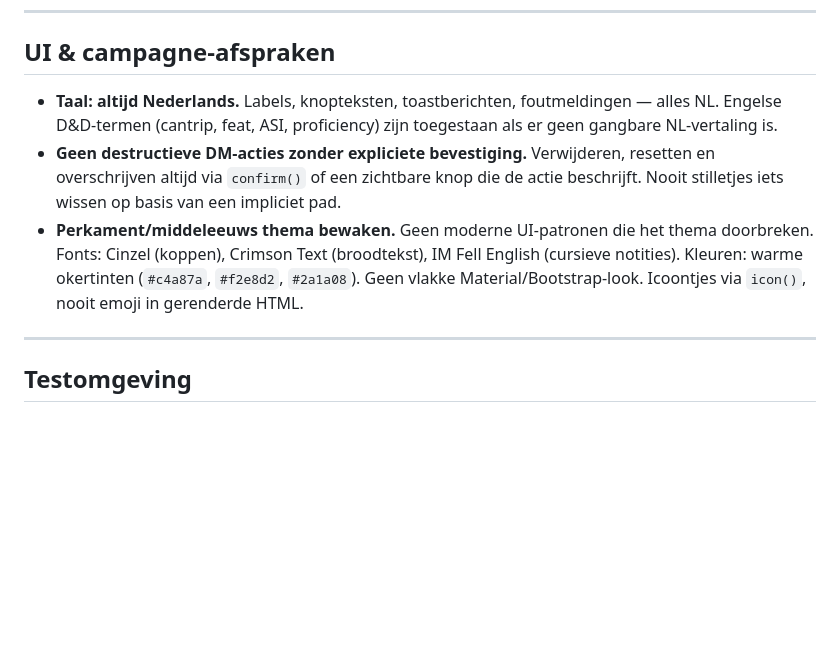
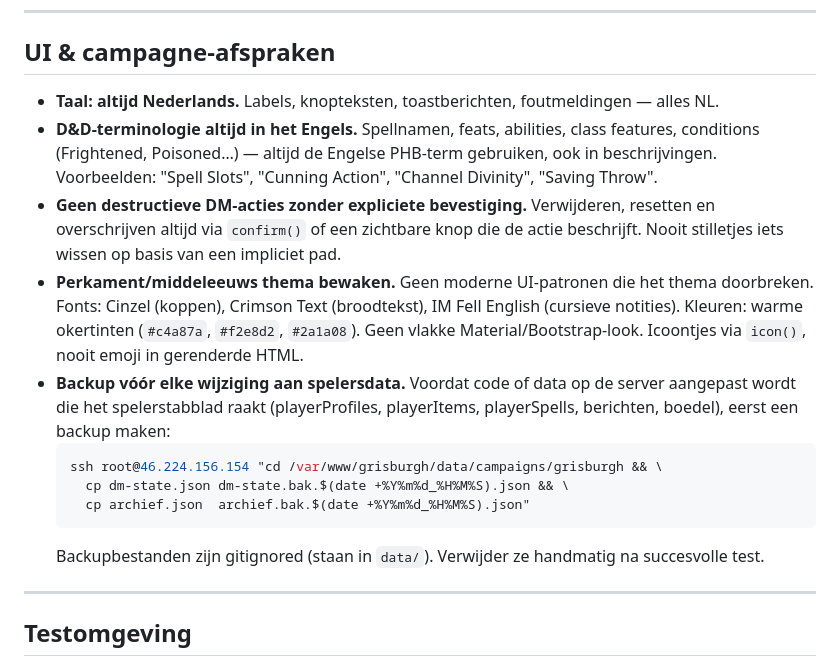
Before and after one commit to mossalan-dot/Grisburgh, a Markdown page: CLAUDE.md, the part around the change. Drawn GitHub-style; blank space fills up the shorter version.

Commit message:
CLAUDE.md: D&D-termen Engels, backup-regel voor spelersdata

````diff
--- a/CLAUDE.md
+++ b/CLAUDE.md
@@ -10,7 +10,9 @@ Socket.io voor realtime updates. Geen framework, geen bundler.
 ## UI & campagne-afspraken
 
 - **Taal: altijd Nederlands.** Labels, knopteksten, toastberichten, foutmeldingen — alles NL.
-  Engelse D&D-termen (cantrip, feat, ASI, proficiency) zijn toegestaan als er geen gangbare NL-vertaling is.
+- **D&D-terminologie altijd in het Engels.** Spellnamen, feats, abilities, class features,
+  conditions (Frightened, Poisoned…) — altijd de Engelse PHB-term gebruiken, ook in beschrijvingen.
+  Voorbeelden: "Spell Slots", "Cunning Action", "Channel Divinity", "Saving Throw".
 - **Geen destructieve DM-acties zonder expliciete bevestiging.** Verwijderen, resetten en
   overschrijven altijd via `confirm()` of een zichtbare knop die de actie beschrijft.
   Nooit stilletjes iets wissen op basis van een impliciet pad.
@@ -18,6 +20,15 @@ Socket.io voor realtime updates. Geen framework, geen bundler.
   Fonts: Cinzel (koppen), Crimson Text (broodtekst), IM Fell English (cursieve notities).
   Kleuren: warme okertinten (`#c4a87a`, `#f2e8d2`, `#2a1a08`). Geen vlakke Material/Bootstrap-look.
   Icoontjes via `icon()`, nooit emoji in gerenderde HTML.
+- **Backup vóór elke wijziging aan spelersdata.** Voordat code of data op de server aangepast
+  wordt die het spelerstabblad raakt (playerProfiles, playerItems, playerSpells, berichten, boedel),
+  eerst een backup maken:
+  ```bash
+  ssh root@46.224.156.154 "cd /var/www/grisburgh/data/campaigns/grisburgh && \
+    cp dm-state.json dm-state.bak.$(date +%Y%m%d_%H%M%S).json && \
+    cp archief.json  archief.bak.$(date +%Y%m%d_%H%M%S).json"
+  ```
+  Backupbestanden zijn gitignored (staan in `data/`). Verwijder ze handmatig na succesvolle test.
 
 ---
 
````
